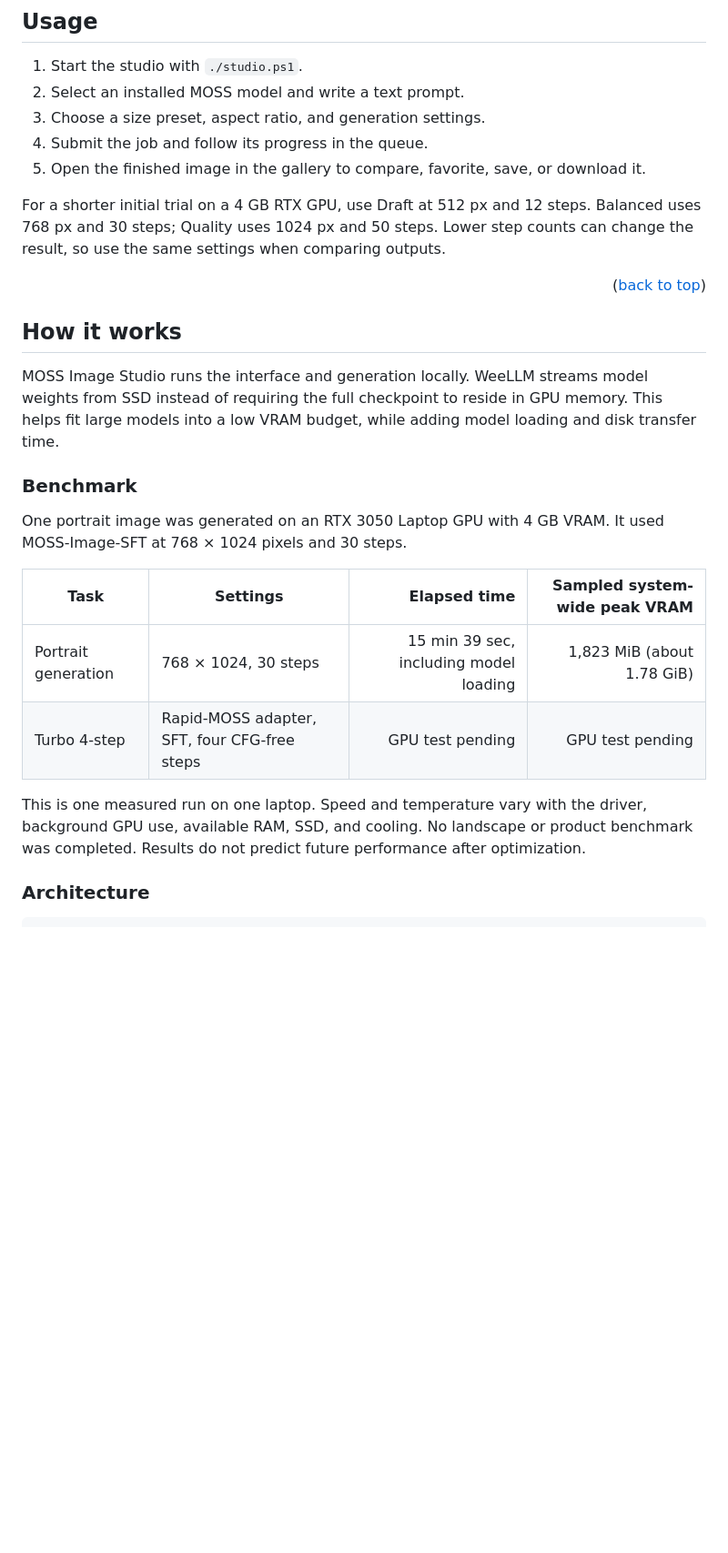
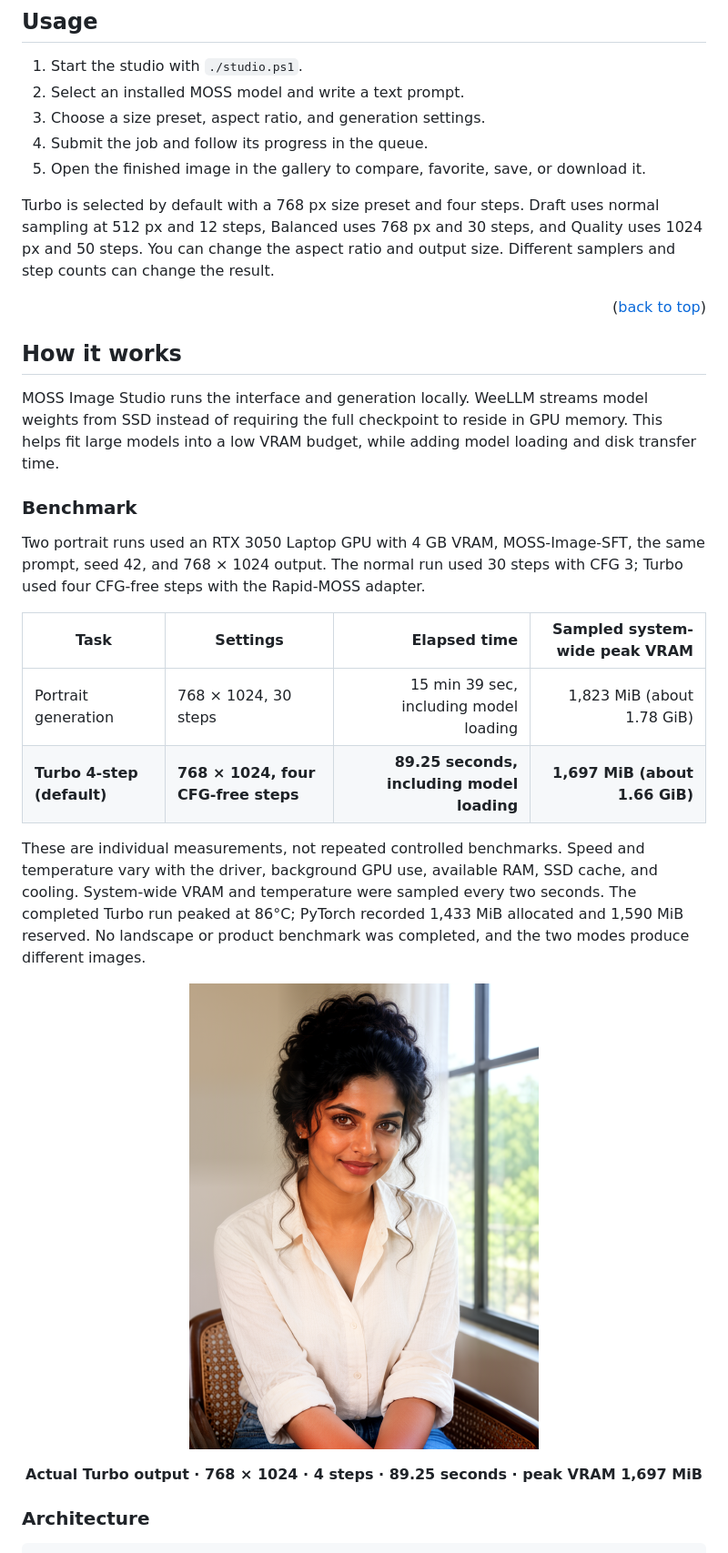
Before and after one commit to Sunse666/moss-image-studio, a Markdown page: README.md, the part around the change printed below. Shown: that part at 91% size. Drawn GitHub-style; pictures changed too: docs/turbo-portrait.png (added); blank space fills up the shorter version.

Commit message:
Default to Turbo and publish verified RTX 3050 result

```diff
--- a/README.md
+++ b/README.md
@@ -199,7 +201,7 @@ Adapter source and instructions: [Rapid-MOSS 4-step adapter](https://huggingface
 4. Submit the job and follow its progress in the queue.
 5. Open the finished image in the gallery to compare, favorite, save, or download it.
 
-For a shorter initial trial on a 4 GB RTX GPU, use Draft at 512 px and 12 steps. Balanced uses 768 px and 30 steps; Quality uses 1024 px and 50 steps. Lower step counts can change the result, so use the same settings when comparing outputs.
+Turbo is selected by default with a 768 px size preset and four steps. Draft uses normal sampling at 512 px and 12 steps, Balanced uses 768 px and 30 steps, and Quality uses 1024 px and 50 steps. You can change the aspect ratio and output size. Different samplers and step counts can change the result.
 
 <p align="right">(<a href="#readme-top">back to top</a>)</p>
 
@@ -210,14 +212,20 @@ MOSS Image Studio runs the interface and generation locally. WeeLLM streams mode
 
 ### Benchmark
 
-One portrait image was generated on an RTX 3050 Laptop GPU with 4 GB VRAM. It used MOSS-Image-SFT at 768 × 1024 pixels and 30 steps.
+Two portrait runs used an RTX 3050 Laptop GPU with 4 GB VRAM, MOSS-Image-SFT, the same prompt, seed 42, and 768 × 1024 output. The normal run used 30 steps with CFG 3; Turbo used four CFG-free steps with the Rapid-MOSS adapter.
 
 | Task | Settings | Elapsed time | Sampled system-wide peak VRAM |
 |---|---|---:|---:|
 | Portrait generation | 768 × 1024, 30 steps | 15 min 39 sec, including model loading | 1,823 MiB (about 1.78 GiB) |
-| Turbo 4-step | Rapid-MOSS adapter, SFT, four CFG-free steps | GPU test pending | GPU test pending |
+| **Turbo 4-step (default)** | **768 × 1024, four CFG-free steps** | **89.25 seconds, including model loading** | **1,697 MiB (about 1.66 GiB)** |
 
-This is one measured run on one laptop. Speed and temperature vary with the driver, background GPU use, available RAM, SSD, and cooling. No landscape or product benchmark was completed. Results do not predict future performance after optimization.
+These are individual measurements, not repeated controlled benchmarks. Speed and temperature vary with the driver, background GPU use, available RAM, SSD cache, and cooling. System-wide VRAM and temperature were sampled every two seconds. The completed Turbo run peaked at 86°C; PyTorch recorded 1,433 MiB allocated and 1,590 MiB reserved. No landscape or product benchmark was completed, and the two modes produce different images.
+
+<p align="center">
+  <img src="docs/turbo-portrait.png" alt="Portrait generated by MOSS Image Studio Turbo in 89.25 seconds on an RTX 3050 Laptop GPU with 4 GB VRAM" width="384">
+</p>
+
+<p align="center"><strong>Actual Turbo output · 768 × 1024 · 4 steps · 89.25 seconds · peak VRAM 1,697 MiB</strong></p>
 
 ### Architecture
 
```
Also changed, not shown: other parts of README.md (+13 -11 lines), 6 other files.
